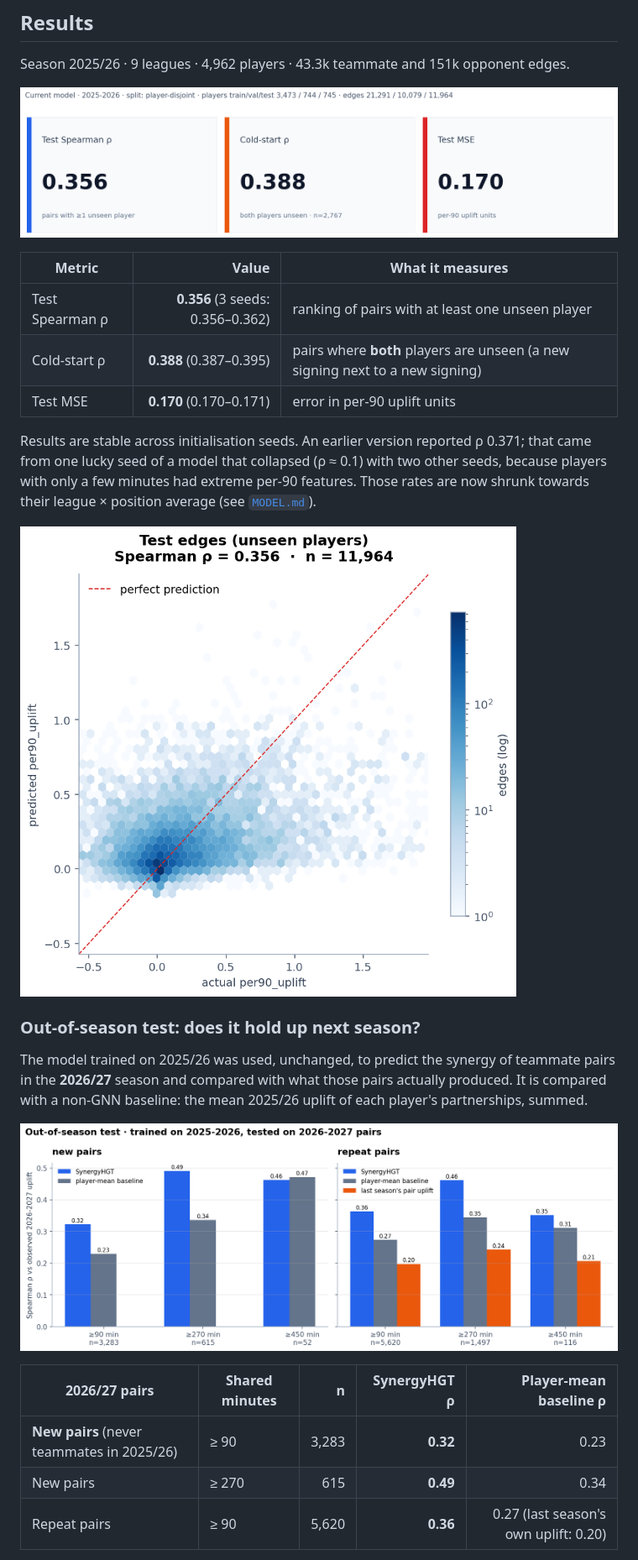
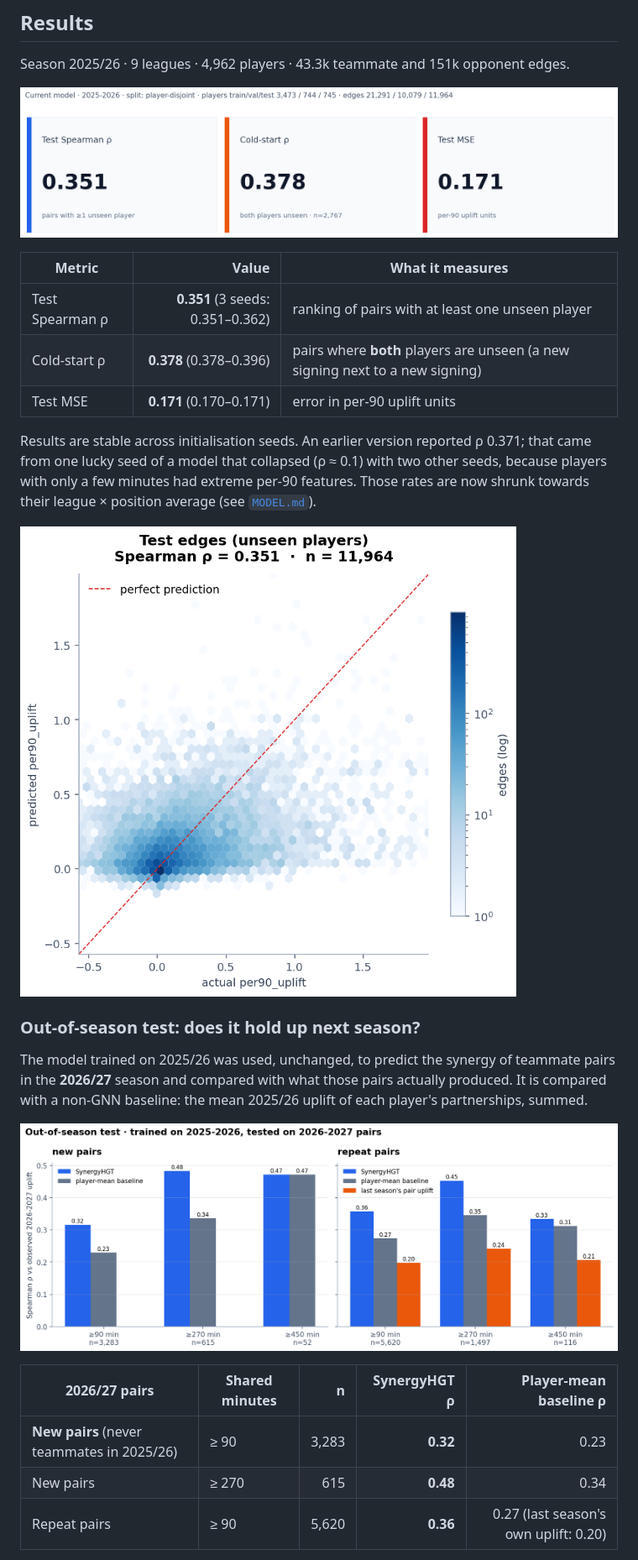
Before and after one commit to furkankupcu/football-synergy-gnn, a Markdown page: README.md, the part around one of its changes. Shown at 84% size. Rendered like a GitHub page; pictures changed too: docs/current_metrics.png, docs/pred_vs_actual.png, docs/temporal_test.png.

```diff
--- a/README.md
+++ b/README.md
@@ -39,9 +39,9 @@ Season 2025/26 · 9 leagues · 4,962 players · 43.3k teammate and 151k opponent
 
 | Metric | Value | What it measures |
 |---|---:|---|
-| Test Spearman ρ | **0.356** (3 seeds: 0.356–0.362) | ranking of pairs with at least one unseen player |
-| Cold-start ρ | **0.388** (0.387–0.395) | pairs where **both** players are unseen (a new signing next to a new signing) |
-| Test MSE | **0.170** (0.170–0.171) | error in per-90 uplift units |
+| Test Spearman ρ | **0.351** (3 seeds: 0.351–0.362) | ranking of pairs with at least one unseen player |
+| Cold-start ρ | **0.378** (0.378–0.396) | pairs where **both** players are unseen (a new signing next to a new signing) |
+| Test MSE | **0.171** (0.170–0.171) | error in per-90 uplift units |
 
 Results are stable across initialisation seeds. An earlier version reported ρ 0.371; that
 came from one lucky seed of a model that collapsed (ρ ≈ 0.1) with two other seeds, because
@@ -61,7 +61,7 @@ with a non-GNN baseline: the mean 2025/26 uplift of each player's partnerships,
 | 2026/27 pairs | Shared minutes | n | SynergyHGT ρ | Player-mean baseline ρ |
 |---|---|---:|---:|---:|
 | **New pairs** (never teammates in 2025/26) | ≥ 90 | 3,283 | **0.32** | 0.23 |
-| New pairs | ≥ 270 | 615 | **0.49** | 0.34 |
+| New pairs | ≥ 270 | 615 | **0.48** | 0.34 |
 | Repeat pairs | ≥ 90 | 5,620 | **0.36** | 0.27 (last season's own uplift: 0.20) |
 
 New pairs are the scouting case: transfers and new combinations. The margin over the baseline
```
Also changed, not shown: other parts of README.md (+2 -2 lines), MODEL.md (+30 -17 lines), docs/EXPERIMENT_LOG.md (+18 -4 lines), docs/hero_synergy.png, docs/model_metrics.png, docs/training_curves.png, 7 other files.
